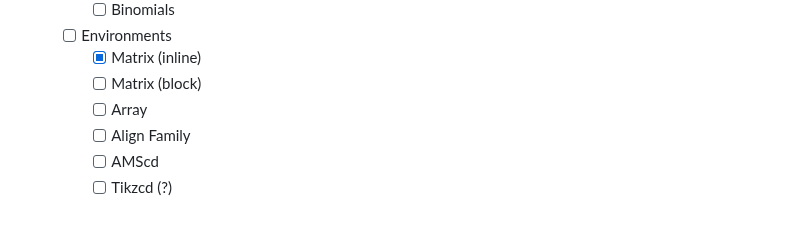
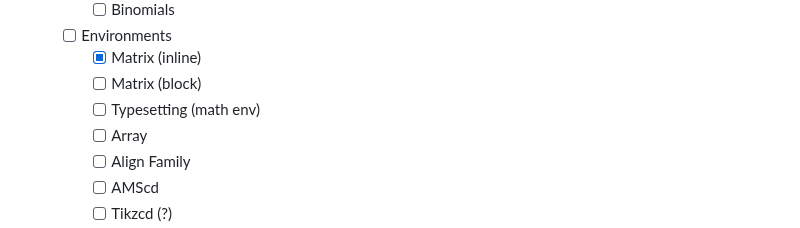
Before and after one commit to kokic/UniTeX, a Markdown page: README.md, the part around the change. Drawn GitHub-style.

```diff
--- a/README.md
+++ b/README.md
@@ -31,6 +31,7 @@ A transpiler that converts TeX into Unicode (as possible).
   - [ ] Environments
     - [x] Matrix (inline)
     - [ ] Matrix (block)
+    - [ ] Typesetting (math env)
     - [ ] Array
     - [ ] Align Family
     - [ ] AMScd
```
